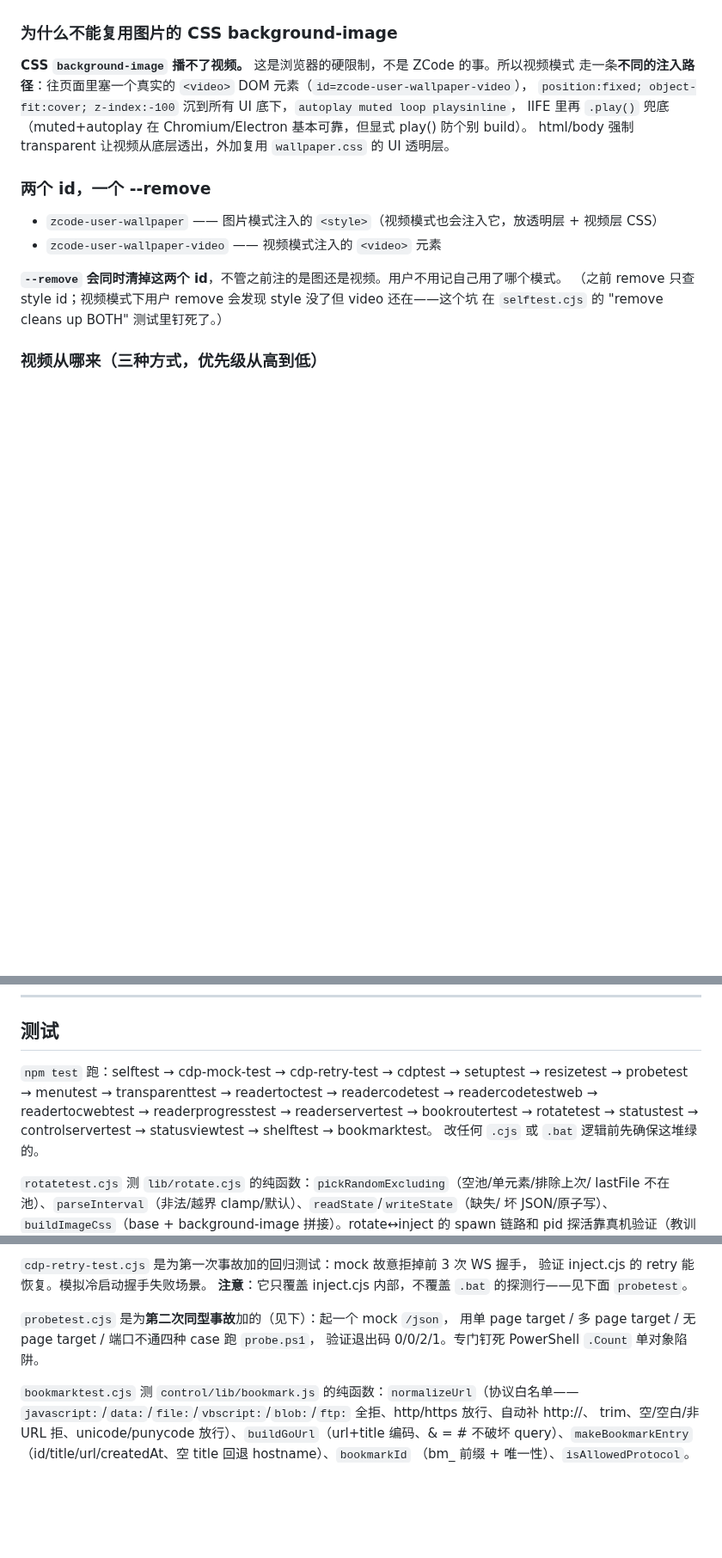
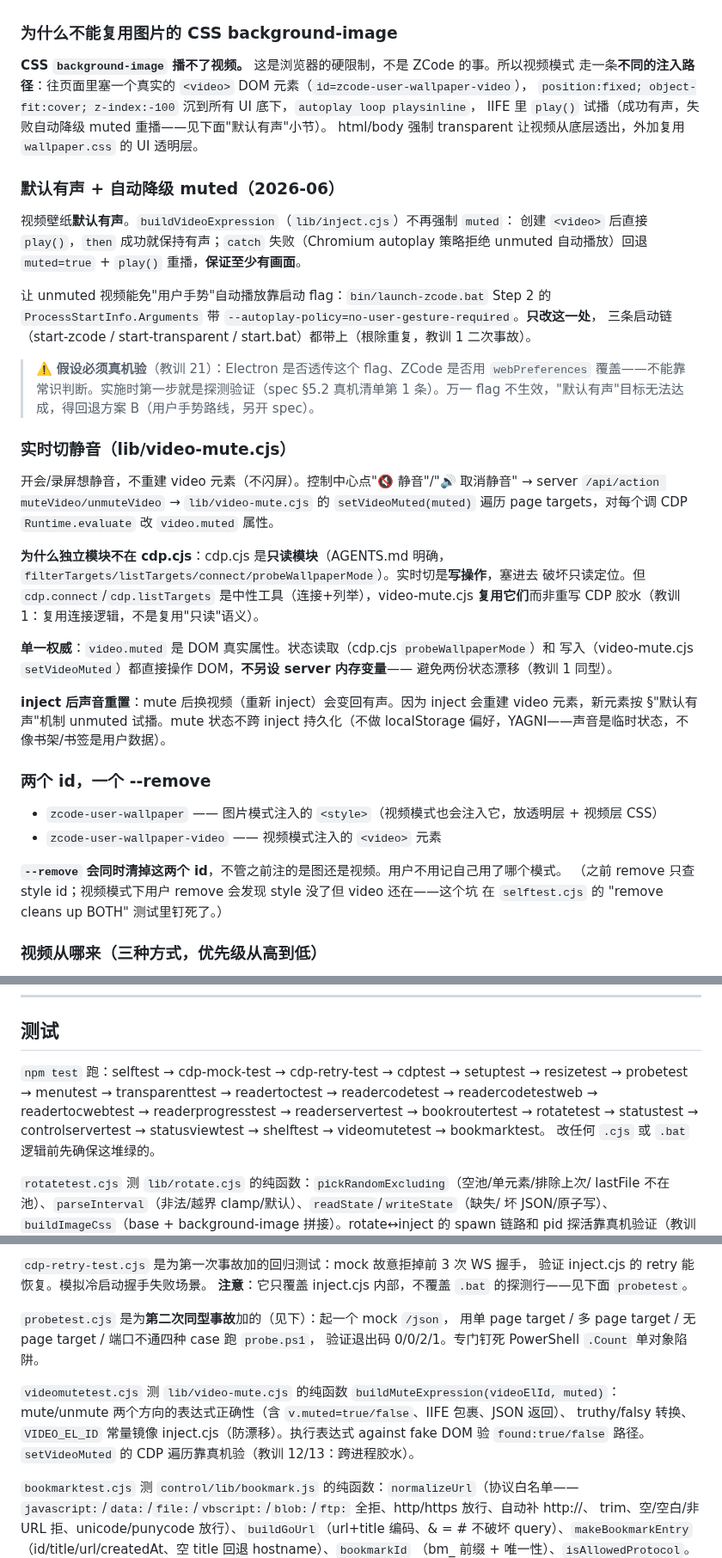
Before and after one commit to zzh-learner/zcode-wallpaper, a Markdown page: AGENTS.md, 3 parts joined by grey strips. Shown at 86% size. Rendered like a GitHub page; blank space fills up the shorter version.

```diff
--- a/AGENTS.md
+++ b/AGENTS.md
@@ -364,9 +364,42 @@ reader 展开侧栏，目录不滚到当前章。我连改三版：`scrollIntoVi
 
 **CSS `background-image` 播不了视频。** 这是浏览器的硬限制，不是 ZCode 的事。所以视频模式
 走一条**不同的注入路径**：往页面里塞一个真实的 `<video>` DOM 元素（`id=zcode-user-wallpaper-video`），
-`position:fixed; object-fit:cover; z-index:-100` 沉到所有 UI 底下，`autoplay muted loop playsinline`，
-IIFE 里再 `.play()` 兜底（muted+autoplay 在 Chromium/Electron 基本可靠，但显式 play() 防个别 build）。
+`position:fixed; object-fit:cover; z-index:-100` 沉到所有 UI 底下，`autoplay loop playsinline`，
+IIFE 里 `play()` 试播（成功有声，失败自动降级 muted 重播——见下面"默认有声"小节）。
 html/body 强制 transparent 让视频从底层透出，外加复用 `wallpaper.css` 的 UI 透明层。
+
+### 默认有声 + 自动降级 muted（2026-06）
+
+视频壁纸**默认有声**。`buildVideoExpression`（`lib/inject.cjs`）不再强制 `muted`：
+创建 `<video>` 后直接 `play()`，`then` 成功就保持有声；`catch` 失败（Chromium autoplay
+策略拒绝 unmuted 自动播放）回退 `muted=true` + `play()` 重播，**保证至少有画面**。
+
+让 unmuted 视频能免"用户手势"自动播放靠启动 flag：`bin/launch-zcode.bat` Step 2 的
+`ProcessStartInfo.Arguments` 带 `--autoplay-policy=no-user-gesture-required`。**只改这一处**，
+三条启动链（start-zcode / start-transparent / start.bat）都带上（根除重复，教训 1 二次事故）。
+
+> ⚠️ **假设必须真机验**（教训 21）：Electron 是否透传这个 flag、ZCode 是否用 `webPreferences`
+> 覆盖——不能靠常识判断。实施时第一步就是探测验证（spec §5.2 真机清单第 1 条）。万一
+> flag 不生效，"默认有声"目标无法达成，得回退方案 B（用户手势路线，另开 spec）。
+
+### 实时切静音（lib/video-mute.cjs）
+
+开会/录屏想静音，不重建 video 元素（不闪屏）。控制中心点"🔇 静音"/"🔊 取消静音" →
+server `/api/action muteVideo/unmuteVideo` → `lib/video-mute.cjs` 的 `setVideoMuted(muted)`
+遍历 page targets，对每个调 CDP `Runtime.evaluate` 改 `video.muted` 属性。
+
+**为什么独立模块不在 cdp.cjs**：cdp.cjs 是**只读模块**（AGENTS.md 明确，
+`filterTargets/listTargets/connect/probeWallpaperMode`）。实时切是**写操作**，塞进去
+破坏只读定位。但 `cdp.connect`/`cdp.listTargets` 是中性工具（连接+列举），video-mute.cjs
+**复用它们**而非重写 CDP 胶水（教训 1：复用连接逻辑，不是复用"只读"语义）。
+
+**单一权威**：`video.muted` 是 DOM 真实属性。状态读取（cdp.cjs `probeWallpaperMode`）和
+写入（video-mute.cjs `setVideoMuted`）都直接操作 DOM，**不另设 server 内存变量**——
+避免两份状态漂移（教训 1 同型）。
+
+**inject 后声音重置**：mute 后换视频（重新 inject）会变回有声。因为 inject 会重建 video
+元素，新元素按 §"默认有声"机制 unmuted 试播。mute 状态不跨 inject 持久化（不做 localStorage
+偏好，YAGNI——声音是临时状态，不像书架/书签是用户数据）。
 
 ### 两个 id，一个 --remove
 
@@ -879,7 +912,7 @@ server 重启丢 handle 时，`stopRotateNow()` 走 pid kill 兜底（spec §8
 
 ## 测试
 
-`npm test` 跑：selftest → cdp-mock-test → cdp-retry-test → cdptest → setuptest → resizetest → probetest → menutest → transparenttest → readertoctest → readercodetest → readercodetestweb → readertocwebtest → readerprogresstest → readerservertest → bookroutertest → rotatetest → statustest → controlservertest → statusviewtest → shelftest → bookmarktest。
+`npm test` 跑：selftest → cdp-mock-test → cdp-retry-test → cdptest → setuptest → resizetest → probetest → menutest → transparenttest → readertoctest → readercodetest → readercodetestweb → readertocwebtest → readerprogresstest → readerservertest → bookroutertest → rotatetest → statustest → controlservertest → statusviewtest → shelftest → videomutetest → bookmarktest。
 改任何 `.cjs` 或 `.bat` 逻辑前先确保这堆绿的。
 
 `rotatetest.cjs` 测 `lib/rotate.cjs` 的纯函数：`pickRandomExcluding`（空池/单元素/排除上次/
@@ -922,6 +955,11 @@ verify 沿用 `'effect'`/`'noeffect'` 哨兵），但会断言 mock **确实收
 用单 page target / 多 page target / 无 page target / 端口不通四种 case 跑 `probe.ps1`，
 验证退出码 0/0/2/1。专门钉死 PowerShell `.Count` 单对象陷阱。
 
+`videomutetest.cjs` 测 `lib/video-mute.cjs` 的纯函数 `buildMuteExpression(videoElId, muted)`：
+mute/unmute 两个方向的表达式正确性（含 `v.muted=true/false`、IIFE 包裹、JSON 返回）、
+truthy/falsy 转换、`VIDEO_EL_ID` 常量镜像 inject.cjs（防漂移）。执行表达式 against fake DOM
+验 `found:true/false` 路径。`setVideoMuted` 的 CDP 遍历靠真机验（教训 12/13：跨进程胶水）。
+
 `bookmarktest.cjs` 测 `control/lib/bookmark.js` 的纯函数：`normalizeUrl`（协议白名单——
 `javascript:`/`data:`/`file:`/`vbscript:`/`blob:`/`ftp:` 全拒、http/https 放行、自动补 http://、
 trim、空/空白/非 URL 拒、unicode/punycode 放行）、`buildGoUrl`（url+title 编码、& = # 不破坏
```
Also changed, not shown: README.md (+14 -1 lines).
